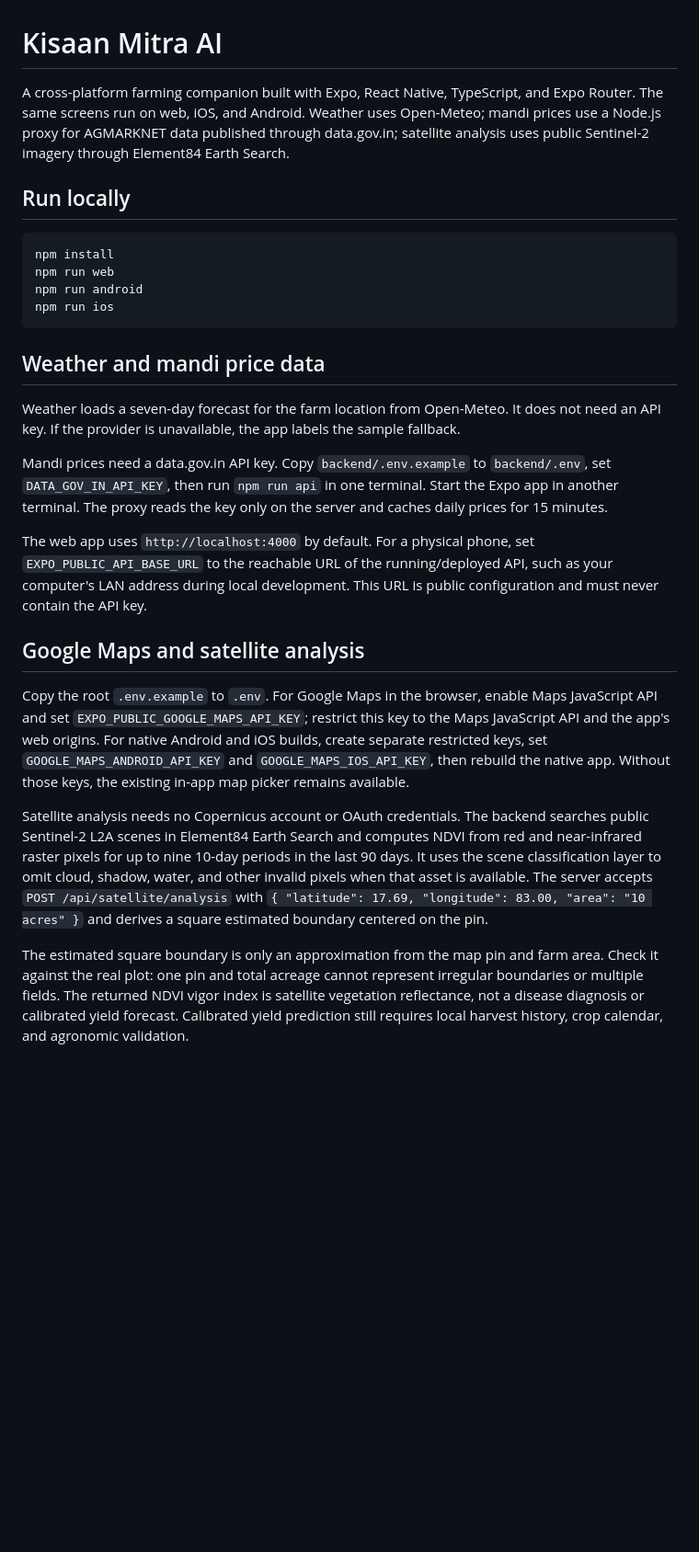
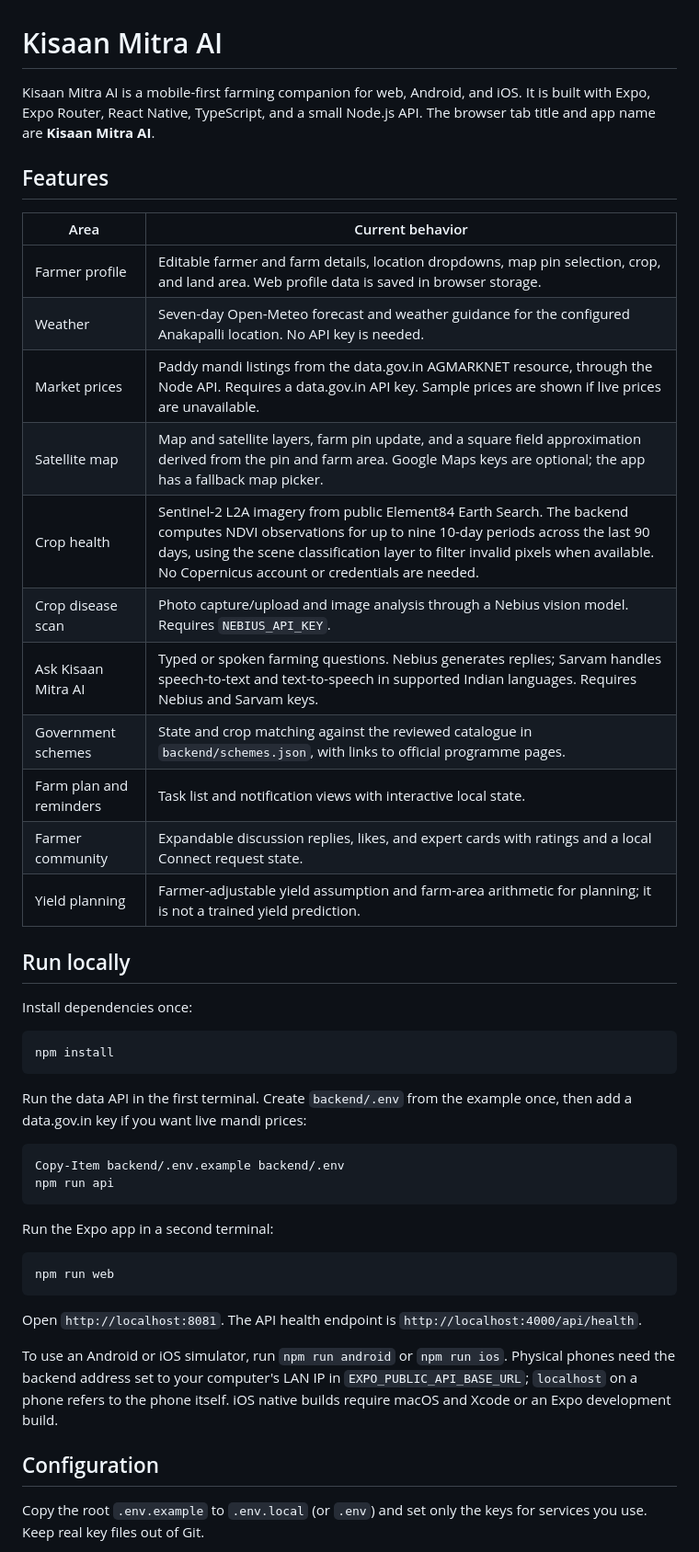
Before and after one commit to navya504/kissan-mitra-ai, a Markdown page: README.md, the part around one of its changes. Shown at 92% size. Rendered like a GitHub page; blank space fills up the shorter version.

````diff
--- a/README.md
+++ b/README.md
@@ -1,29 +1,49 @@
 # Kisaan Mitra AI
 
-A cross-platform farming companion built with Expo, React Native, TypeScript, and Expo Router. The same screens run on web, iOS, and Android. Weather uses Open-Meteo; mandi prices use a Node.js proxy for AGMARKNET data published through data.gov.in; satellite analysis uses public Sentinel-2 imagery through Element84 Earth Search.
+Kisaan Mitra AI is a mobile-first farming companion for web, Android, and iOS. It is built with Expo, Expo Router, React Native, TypeScript, and a small Node.js API. The browser tab title and app name are **Kisaan Mitra AI**.
+
+## Features
+
+| Area | Current behavior |
+|---|---|
+| Farmer profile | Editable farmer and farm details, location dropdowns, map pin selection, crop, and land area. Web profile data is saved in browser storage. |
+| Weather | Seven-day Open-Meteo forecast and weather guidance for the configured Anakapalli location. No API key is needed. |
+| Market prices | Paddy mandi listings from the data.gov.in AGMARKNET resource, through the Node API. Requires a data.gov.in API key. Sample prices are shown if live prices are unavailable. |
+| Satellite map | Map and satellite layers, farm pin update, and a square field approximation derived from the pin and farm area. Google Maps keys are optional; the app has a fallback map picker. |
+| Crop health | Sentinel-2 L2A imagery from public Element84 Earth Search. The backend computes NDVI observations for up to nine 10-day periods across the last 90 days, using the scene classification layer to filter invalid pixels when available. No Copernicus account or credentials are needed. |
+| Crop disease scan | Photo capture/upload and image analysis through a Nebius vision model. Requires `NEBIUS_API_KEY`. |
+| Ask Kisaan Mitra AI | Typed or spoken farming questions. Nebius generates replies; Sarvam handles speech-to-text and text-to-speech in supported Indian languages. Requires Nebius and Sarvam keys. |
+| Government schemes | State and crop matching against the reviewed catalogue in `backend/schemes.json`, with links to official programme pages. |
+| Farm plan and reminders | Task list and notification views with interactive local state. |
+| Farmer community | Expandable discussion replies, likes, and expert cards with ratings and a local Connect request state. |
+| Yield planning | Farmer-adjustable yield assumption and farm-area arithmetic for planning; it is not a trained yield prediction. |
 
 ## Run locally
 
-```sh
+Install dependencies once:
+
+```powershell
 npm install
-npm run web
-npm run android
-npm run ios
 ```
 
-## Weather and mandi price data
+Run the data API in the first terminal. Create `backend/.env` from the example once, then add a data.gov.in key if you want live mandi prices:
 
-Weather loads a seven-day forecast for the farm location from Open-Meteo. It does not need an API key. If the provider is unavailable, the app labels the sample fallback.
+```powershell
+Copy-Item backend/.env.example backend/.env
+npm run api
+```
 
-Mandi prices need a data.gov.in API key. Copy `backend/.env.example` to `backend/.env`, set `DATA_GOV_IN_API_KEY`, then run `npm run api` in one terminal. Start the Expo app in another terminal. The proxy reads the key only on the server and caches daily prices for 15 minutes.
+Run the Expo app in a second terminal:
 
-The web app uses `http://localhost:4000` by default. For a physical phone, set `EXPO_PUBLIC_API_BASE_URL` to the reachable URL of the running/deployed API, such as your computer's LAN address during local development. This URL is public configuration and must never contain the API key.
+```powershell
+npm run web
+```
 
-## Google Maps and satellite analysis
+Open `http://localhost:8081`. The API health endpoint is `http://localhost:4000/api/health`.
 
-Copy the root `.env.example` to `.env`. For Google Maps in the browser, enable Maps JavaScript API and set `EXPO_PUBLIC_GOOGLE_MAPS_API_KEY`; restrict this key to the Maps JavaScript API and the app's web origins. For native Android and iOS builds, create separate restricted keys, set `GOOGLE_MAPS_ANDROID_API_KEY` and `GOOGLE_MAPS_IOS_API_KEY`, then rebuild the native app. Without those keys, the existing in-app map picker remains available.
+To use an Android or iOS simulator, run `npm run android` or `npm run ios`. Physical phones need the backend address set to your computer's LAN IP in `EXPO_PUBLIC_API_BASE_URL`; `localhost` on a phone refers to the phone itself. iOS native builds require macOS and Xcode or an Expo development build.
 
-Satellite analysis needs no Copernicus account or OAuth credentials. The backend searches public Sentinel-2 L2A scenes in Element84 Earth Search and computes NDVI from red and near-infrared raster pixels for up to nine 10-day periods in the last 90 days. It uses the scene classification layer to omit cloud, shadow, water, and other invalid pixels when that asset is available. The server accepts `POST /api/satellite/analysis` with `{ "latitude": 17.69, "longitude": 83.00, "area": "10 acres" }` and derives a square estimated boundary centered on the pin.
+## Configuration
 
-The estimated square boundary is only an approximation from the map pin and farm area. Check it against the real plot: one pin and total acreage cannot represent irregular boundaries or multiple fields. The returned NDVI vigor index is satellite vegetation reflectance, not a disease diagnosis or calibrated yield forecast. Calibrated yield prediction still requires local harvest history, crop calendar, and agronomic validation.
+Copy the root `.env.example` to `.env.local` (or `.env`) and set only the keys for services you use. Keep real key files out of Git.
 
````
Also changed, not shown: other parts of README.md (+57 -30 lines).
